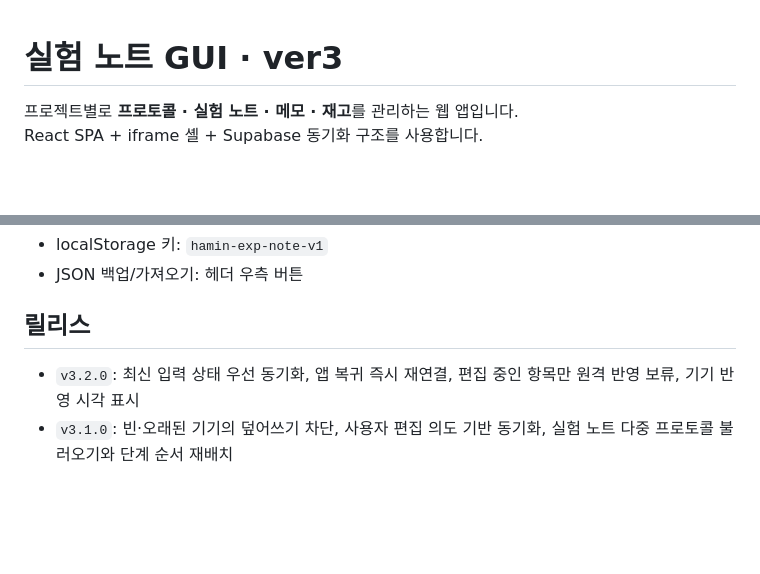
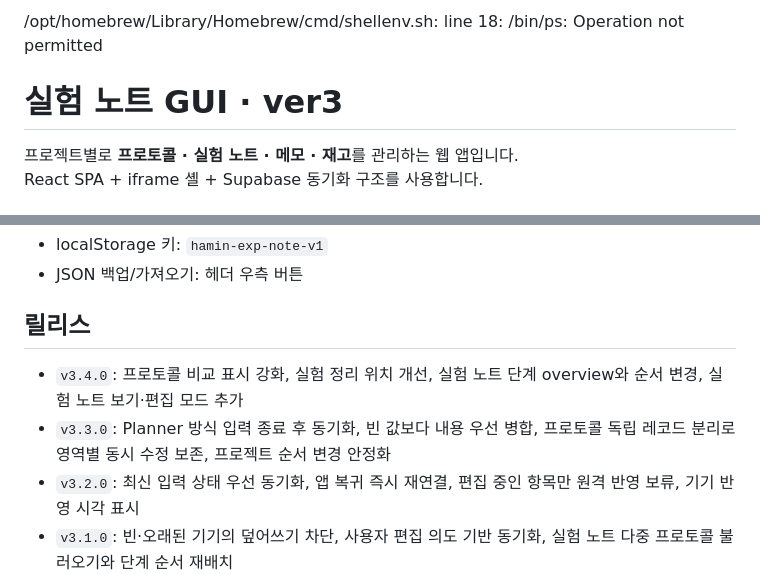
Before and after one commit to hkimkr/experimental-note-gui, a Markdown page: README.md, 2 parts joined by grey strips. Drawn GitHub-style; blank space fills up the shorter version.

Commit message:
Prepare v3.4.0: update README.md

```diff
--- a/README.md
+++ b/README.md
@@ -1,3 +1,4 @@
+/opt/homebrew/Library/Homebrew/cmd/shellenv.sh: line 18: /bin/ps: Operation not permitted
 # 실험 노트 GUI · ver3
 
 프로젝트별로 **프로토콜 · 실험 노트 · 메모 · 재고**를 관리하는 웹 앱입니다.
@@ -54,6 +55,8 @@ python3 -m http.server 8080
 
 ## 릴리스
 
+- `v3.4.0`: 프로토콜 비교 표시 강화, 실험 정리 위치 개선, 실험 노트 단계 overview와 순서 변경, 실험 노트 보기·편집 모드 추가
+- `v3.3.0`: Planner 방식 입력 종료 후 동기화, 빈 값보다 내용 우선 병합, 프로토콜 독립 레코드 분리로 영역별 동시 수정 보존, 프로젝트 순서 변경 안정화
 - `v3.2.0`: 최신 입력 상태 우선 동기화, 앱 복귀 즉시 재연결, 편집 중인 항목만 원격 반영 보류, 기기 반영 시각 표시
 - `v3.1.0`: 빈·오래된 기기의 덮어쓰기 차단, 사용자 편집 의도 기반 동기화, 실험 노트 다중 프로토콜 불러오기와 단계 순서 재배치
 - `v2.2.0`: 시약 조제와 시약·조건 패널 텍스트를 입력 완료 후 클릭 가능한 블록으로 표시하고, 빈 PDF가 생성되던 저장 경로 수정
```
